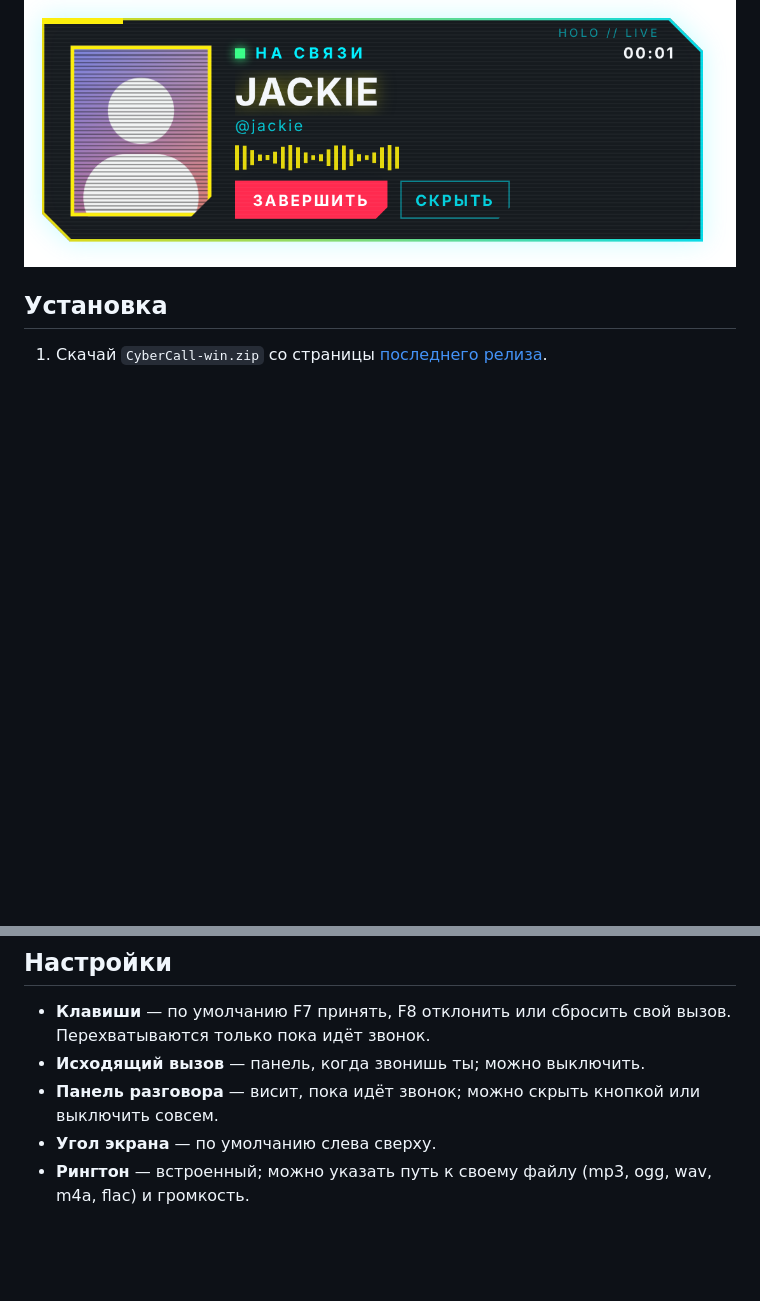
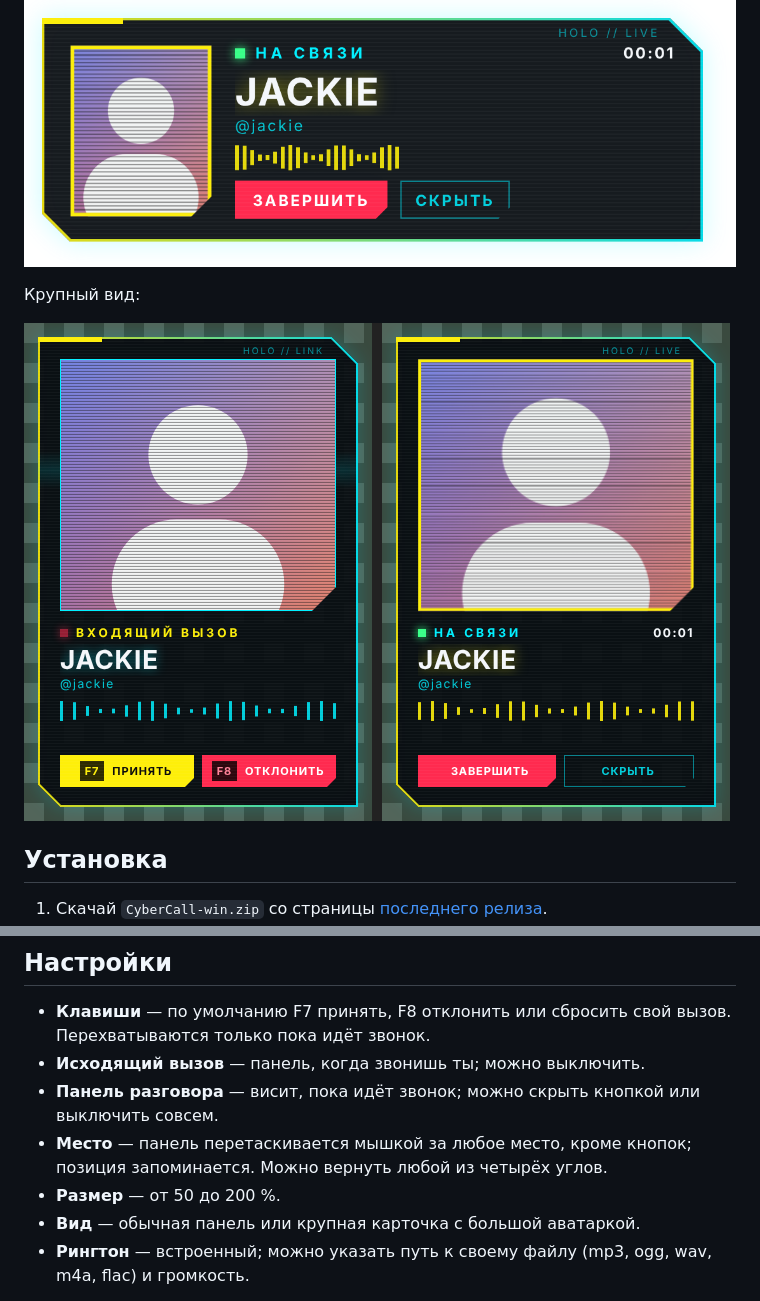
Before and after one commit to SevereClaw/CyberCall, a Markdown page: README.md, 2 parts joined by grey strips. GitHub-like rendering; pictures changed too: docs/big.png (added); blank space fills up the shorter version.

```diff
--- a/README.md
+++ b/README.md
@@ -13,6 +13,10 @@
 Анимированные аватарки (Nitro) двигаются сами.
 
 ![Разговор](docs/talk.png)
+
+Крупный вид:
+
+![Крупный вид](docs/big.png)
 
 ## Установка
 
@@ -37,7 +41,9 @@ Git, Node.js и сборка не нужны: релиз уже собран. У
 - **Клавиши** — по умолчанию F7 принять, F8 отклонить или сбросить свой вызов. Перехватываются только пока идёт звонок.
 - **Исходящий вызов** — панель, когда звонишь ты; можно выключить.
 - **Панель разговора** — висит, пока идёт звонок; можно скрыть кнопкой или выключить совсем.
-- **Угол экрана** — по умолчанию слева сверху.
+- **Место** — панель перетаскивается мышкой за любое место, кроме кнопок; позиция запоминается. Можно вернуть любой из четырёх углов.
+- **Размер** — от 50 до 200 %.
+- **Вид** — обычная панель или крупная карточка с большой аватаркой.
 - **Рингтон** — встроенный; можно указать путь к своему файлу (mp3, ogg, wav, m4a, flac) и громкость.
 
 Пока играет свой рингтон, стандартная мелодия звонка Discord глушится автоматически (можно выключить в настройках).
```
Also changed, not shown: 3 other files.
